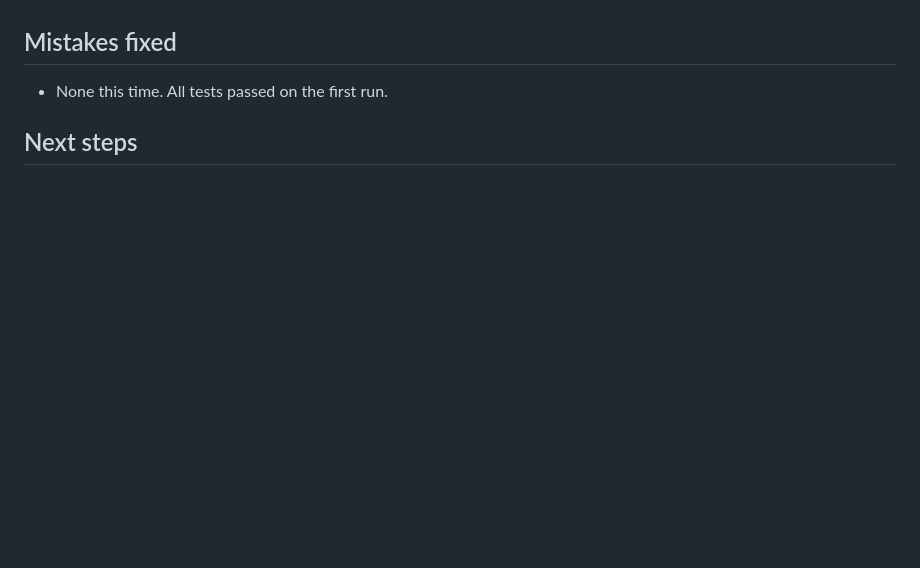
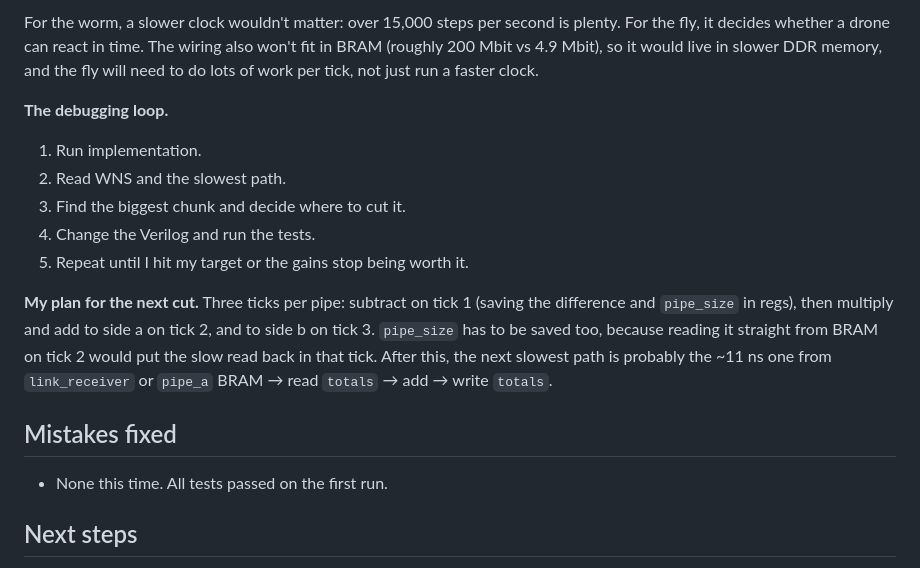
Before and after one commit to shivankusingh/bug-bot, a Markdown page: logs/log.md, the part around one of its changes. Drawn GitHub-style; blank space fills up the shorter version.

```diff
--- a/logs/log.md
+++ b/logs/log.md
@@ -711,3 +758,14 @@ bell ──── math (the full 10) ──────────────
+For the worm, a slower clock wouldn't matter: over 15,000 steps per second is plenty. For the fly, it decides whether a drone can react in time. The wiring also won't fit in BRAM (roughly 200 Mbit vs 4.9 Mbit), so it would live in slower DDR memory, and the fly will need to do lots of work per tick, not just run a faster clock.
+
+**The debugging loop.**
+1. Run implementation.
+2. Read WNS and the slowest path.
+3. Find the biggest chunk and decide where to cut it.
+4. Change the Verilog and run the tests.
+5. Repeat until I hit my target or the gains stop being worth it.
+
+**My plan for the next cut.** Three ticks per pipe: subtract on tick 1 (saving the difference and `pipe_size` in regs), then multiply and add to side a on tick 2, and to side b on tick 3. `pipe_size` has to be saved too, because reading it straight from BRAM on tick 2 would put the slow read back in that tick. After this, the next slowest path is probably the ~11 ns one from `link_receiver` or `pipe_a` BRAM → read `totals` → add → write `totals`.
+
 ## Mistakes fixed
 - None this time. All tests passed on the first run.
 
```
Also changed, not shown: other parts of logs/log.md (+47 -0 lines).
